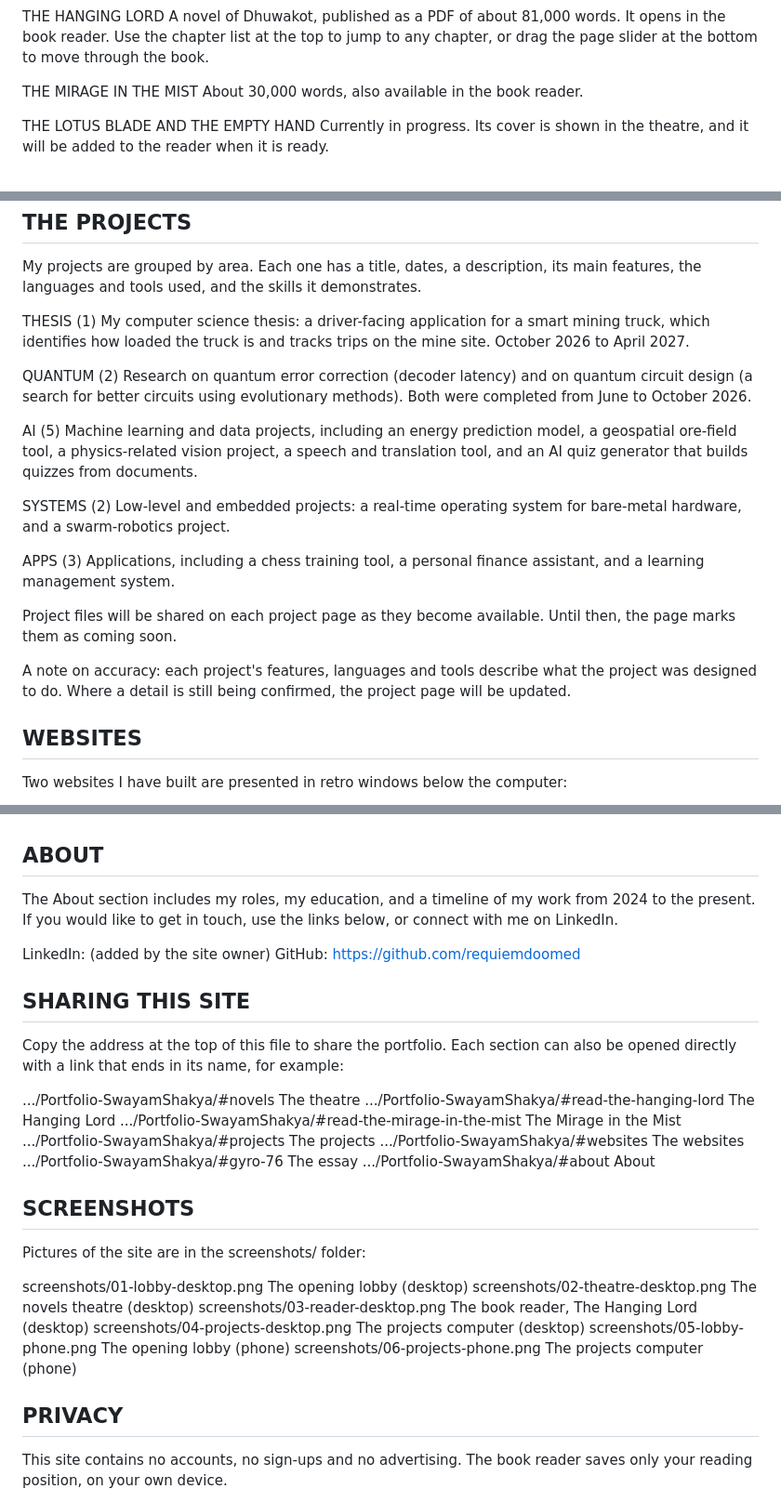
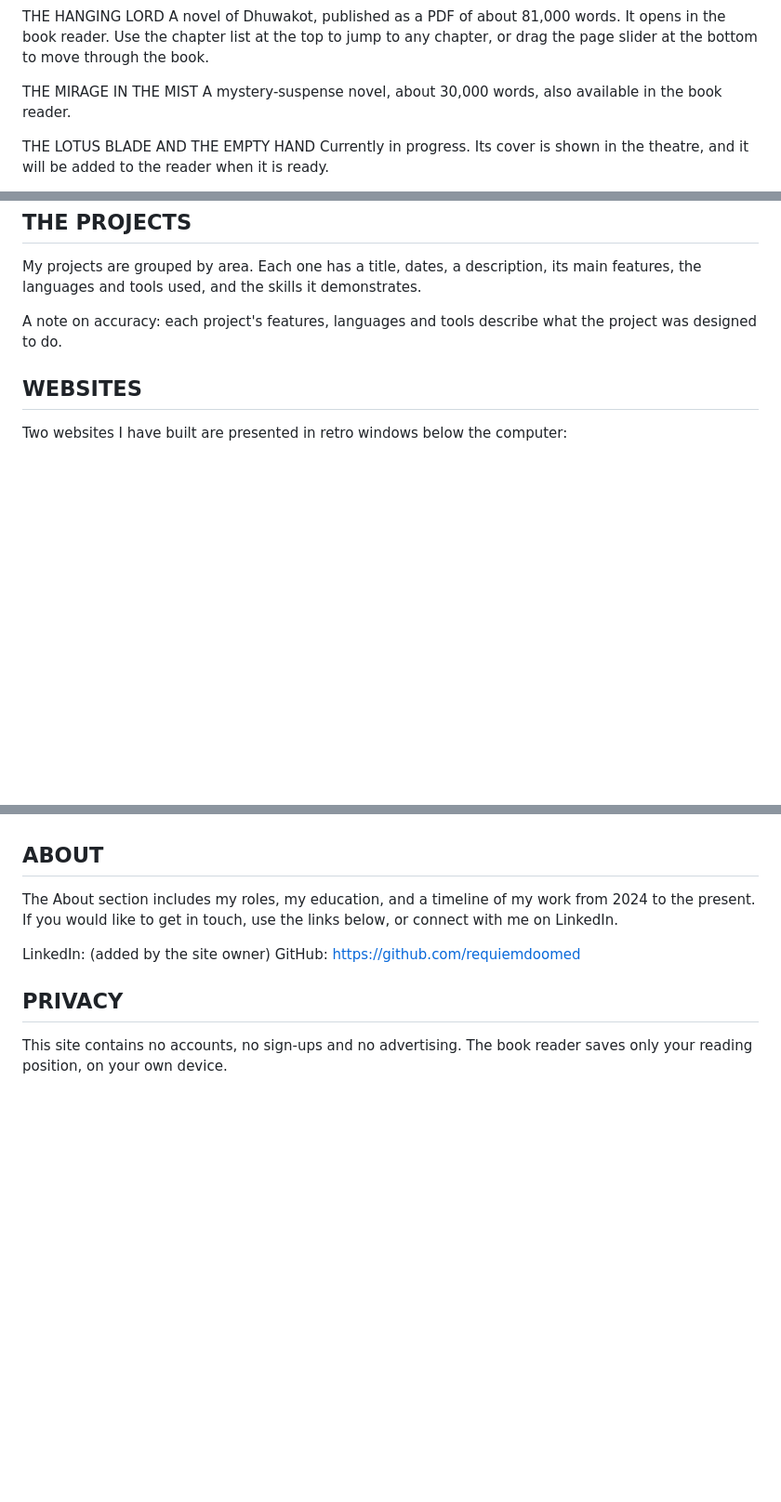
Before and after one commit to requiemdoomed/Portfolio-SwayamShakya, a Markdown page: README.md, 3 parts joined by grey strips. Shown at 93% size. Drawn GitHub-style; blank space fills up the shorter version.

```diff
--- a/README.md
+++ b/README.md
@@ -45,7 +45,7 @@ THE HANGING LORD
   chapter, or drag the page slider at the bottom to move through the book.
 
 THE MIRAGE IN THE MIST
-  About 30,000 words, also available in the book reader.
+  A mystery-suspense novel, about 30,000 words, also available in the book reader.
 
 THE LOTUS BLADE AND THE EMPTY HAND
   Currently in progress. Its cover is shown in the theatre, and it will be
@@ -83,36 +83,9 @@ My projects are grouped by area. Each one has a title, dates, a description,
 its main features, the languages and tools used, and the skills it
 demonstrates.
 
-  THESIS (1)
-    My computer science thesis: a driver-facing application for a smart mining
-    truck, which identifies how loaded the truck is and tracks trips on the
-    mine site. October 2026 to April 2027.
-
-  QUANTUM (2)
-    Research on quantum error correction (decoder latency) and on quantum
-    circuit design (a search for better circuits using evolutionary methods).
-    Both were completed from June to October 2026.
-
-  AI (5)
-    Machine learning and data projects, including an energy prediction model,
-    a geospatial ore-field tool, a physics-related vision project, a speech
-    and translation tool, and an AI quiz generator that builds quizzes from
-    documents.
-
-  SYSTEMS (2)
-    Low-level and embedded projects: a real-time operating system for bare-metal
-    hardware, and a swarm-robotics project.
-
-  APPS (3)
-    Applications, including a chess training tool, a personal finance
-    assistant, and a learning management system.
-
-Project files will be shared on each project page as they become available.
-Until then, the page marks them as coming soon.
 
 A note on accuracy: each project's features, languages and tools describe what
-the project was designed to do. Where a detail is still being confirmed, the
-project page will be updated.
+the project was designed to do.
 
 
 WEBSITES
@@ -143,32 +116,6 @@ below, or connect with me on LinkedIn.
   GitHub:    https://github.com/requiemdoomed
 
 
-SHARING THIS SITE
------------------
-Copy the address at the top of this file to share the portfolio. Each section
-can also be opened directly with a link that ends in its name, for example:
-
-  .../Portfolio-SwayamShakya/#novels                       The theatre
-  .../Portfolio-SwayamShakya/#read-the-hanging-lord         The Hanging Lord
-  .../Portfolio-SwayamShakya/#read-the-mirage-in-the-mist   The Mirage in the Mist
-  .../Portfolio-SwayamShakya/#projects                      The projects
-  .../Portfolio-SwayamShakya/#websites                      The websites
-  .../Portfolio-SwayamShakya/#gyro-76                       The essay
-  .../Portfolio-SwayamShakya/#about                         About
-
-
-SCREENSHOTS
------------
-Pictures of the site are in the screenshots/ folder:
-
-  screenshots/01-lobby-desktop.png     The opening lobby (desktop)
-  screenshots/02-theatre-desktop.png   The novels theatre (desktop)
-  screenshots/03-reader-desktop.png    The book reader, The Hanging Lord (desktop)
-  screenshots/04-projects-desktop.png  The projects computer (desktop)
-  screenshots/05-lobby-phone.png       The opening lobby (phone)
-  screenshots/06-projects-phone.png    The projects computer (phone)
-
-
 PRIVACY
 -------
 This site contains no accounts, no sign-ups and no advertising. The book
```
